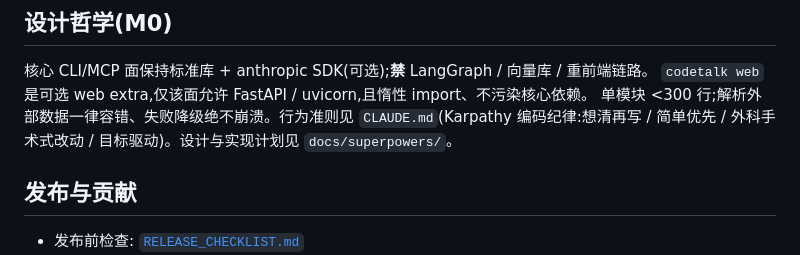
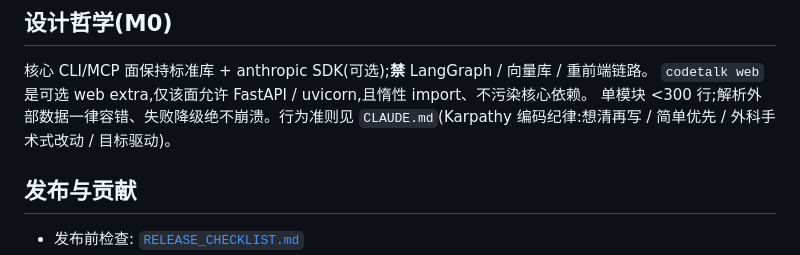
Before and after one commit to HUKAIR/CodeTalk, a Markdown page: README.zh-CN.md, the part around the change. Rendered like a GitHub page.

```diff
--- a/README.zh-CN.md
+++ b/README.zh-CN.md
@@ -279,7 +279,7 @@ LLM 统一封装:llm.py(多 provider / 重试 / token 日志 / prompt caching /
 核心 CLI/MCP 面保持标准库 + anthropic SDK(可选);**禁** LangGraph / 向量库 / 重前端链路。
 `codetalk web` 是可选 web extra,仅该面允许 FastAPI / uvicorn,且惰性 import、不污染核心依赖。
 单模块 <300 行;解析外部数据一律容错、失败降级绝不崩溃。行为准则见 `CLAUDE.md`(Karpathy
-编码纪律:想清再写 / 简单优先 / 外科手术式改动 / 目标驱动)。设计与实现计划见 `docs/superpowers/`。
+编码纪律:想清再写 / 简单优先 / 外科手术式改动 / 目标驱动)。
 
 ## 发布与贡献
 
```
Also changed, not shown: README.md (+1 -1 lines), docs/spec-kit-integration.md (+0 -1 lines).
